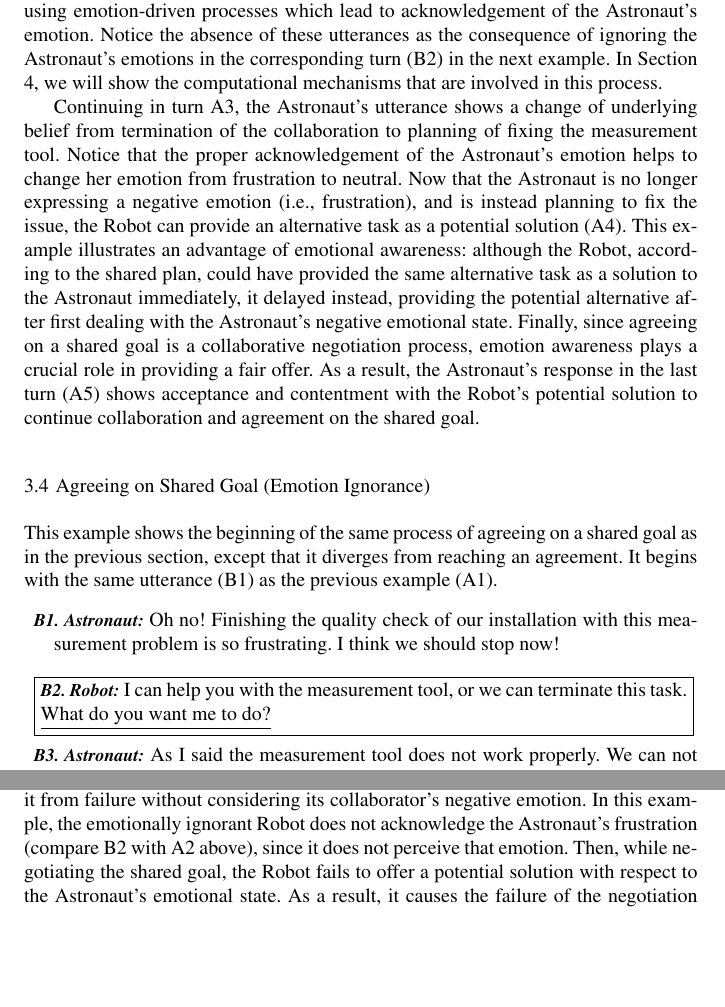
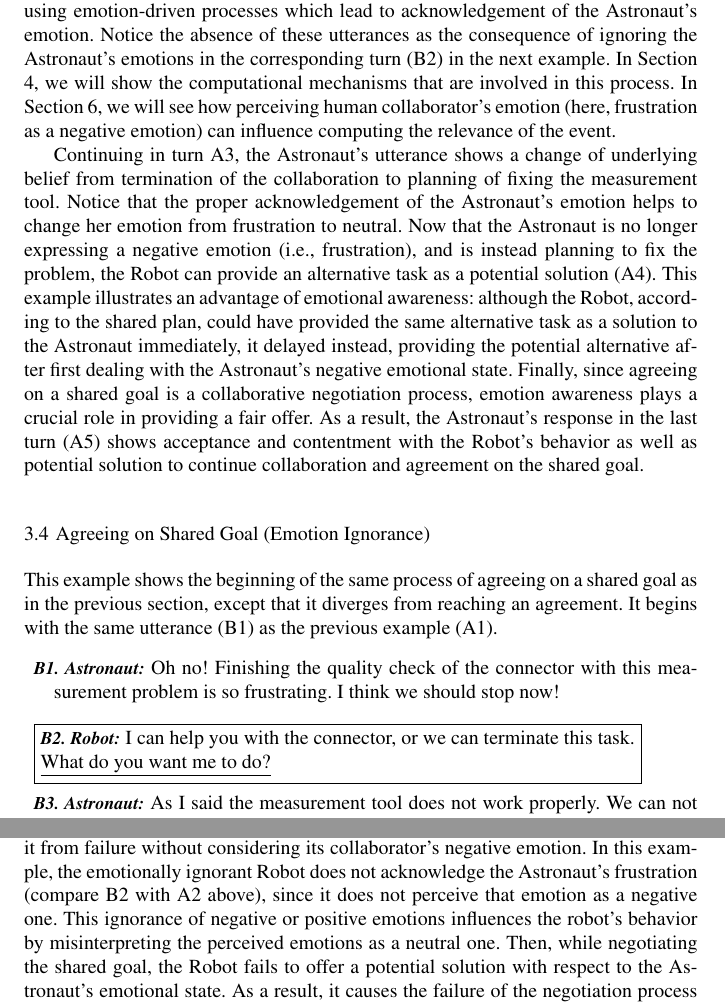
Before and after one commit to mshayganfar/IJSR2016, a LaTeX paper (MahniShayganfar-IJSR2016.tex): two parts of pages 7 and 8 of 34, joined at a grey line, cut so that both start at the same text, the shorter picture padded with empty space. Compiled offline with pdfLaTeX.

Commit message:
Made minor changes to example scenarios.

```diff
--- a/MahniShayganfar-IJSR2016.tex
+++ b/MahniShayganfar-IJSR2016.tex
@@ -452,23 +452,25 @@ acknowledgement of the Astronaut's emotion. Notice the absence of these
 utterances as the consequence of ignoring the Astronaut's emotions in the
 corresponding turn (B2) in the next example. In Section
 \ref{sec:computational-framework}, we will show the computational mechanisms
-that are involved in this process.
+that are involved in this process. In Section \ref{sec:appraisal}, we will see
+how perceiving human collaborator's emotion (here, frustration as a negative
+emotion) can influence computing the relevance of the event.
 
 Continuing in turn A3, the Astronaut's utterance shows a change of underlying
 belief from termination of the collaboration to planning of fixing the
 measurement tool. Notice that the proper acknowledgement of the Astronaut's
 emotion helps to change her emotion from frustration to neutral. Now that the
 Astronaut is no longer expressing a negative emotion (i.e., frustration), and is
-instead planning to fix the issue, the Robot can provide an alternative task as
-a potential solution (A4). This example illustrates an advantage of emotional
+instead planning to fix the problem, the Robot can provide an alternative task
+as a potential solution (A4). This example illustrates an advantage of emotional
 awareness: although the Robot, according to the shared plan, could have provided
 the same alternative task as a solution to the Astronaut immediately, it delayed
 instead, providing the potential alternative after first dealing with the
 Astronaut's negative emotional state. Finally, since agreeing on a shared goal
 is a collaborative negotiation process, emotion awareness plays a crucial role
 in providing a fair offer. As a result, the Astronaut's response in the last
-turn (A5) shows acceptance and contentment with the Robot's potential solution
-to continue collaboration and agreement on the shared goal.
+turn (A5) shows acceptance and contentment with the Robot's behavior as well as
+potential solution to continue collaboration and agreement on the shared goal.
 
 \subsection{Agreeing on Shared Goal (Emotion Ignorance)}
 \label{sec:exp2}
@@ -478,14 +480,14 @@ goal as in the previous section, except that it diverges from reaching an
 agreement. It begins with the same utterance (B1) as the previous example (A1).
 
 \begin{description}
-  \item \textit{\textbf{\fontsize{9pt}{12pt}\selectfont{B1. Astronaut:}}} Oh no!
-  Finishing the quality check of our installation with this measurement problem
-  is so frustrating. I think we should stop now!\\
+  \item \textit{\textbf{\fontsize{9pt}{12pt}\selectfont{B1. Astronaut:}}} Oh
+  no! Finishing the quality check of the connector with this measurement
+  problem is so frustrating. I think we should stop now!\\
 
   \item \fbox{\begin{varwidth}{0.96\textwidth}
   \textit{\textbf{\fontsize{9pt}{12pt}\selectfont{B2. Robot:}}} I can help you
-  with the measurement tool, or we can terminate this task.
-  \underline{What do you want me to do?}\end{varwidth}}\\
+  with the connector, or we can terminate this task. \underline{What do you want
+  me to do?}\end{varwidth}}\\
 
   \item \textit{\textbf{\fontsize{9pt}{12pt}\selectfont{B3. Astronaut:}}} As I
   said the measurement tool does not work properly. We can not continue!\\
@@ -521,9 +523,11 @@ awareness a collaborative robot will try to maintain the status of the shared
 goal and protect it from failure without considering its collaborator's negative
 emotion. In this example, the emotionally ignorant Robot does not acknowledge
 the Astronaut's frustration (compare B2 with A2 above), since it does not
-perceive that emotion. Then, while negotiating the shared goal, the Robot fails
-to offer a potential solution with respect to the Astronaut's emotional state.
-As a result, it causes the failure of the negotiation process during
+perceive that emotion as a negative one. This ignorance of negative or positive
+emotions influences the robot's behavior by misinterpreting the perceived
+emotions as a neutral one. Then, while negotiating the shared goal, the Robot
+fails to offer a potential solution with respect to the Astronaut's emotional
+state. As a result, it causes the failure of the negotiation process during
 collaboration.
 
 The Robot in this example does not perceive the Astronaut's emotion, and
```
Also changed, not shown: MahniShayganfar-IJSR2016.pdf, 2 other files.
